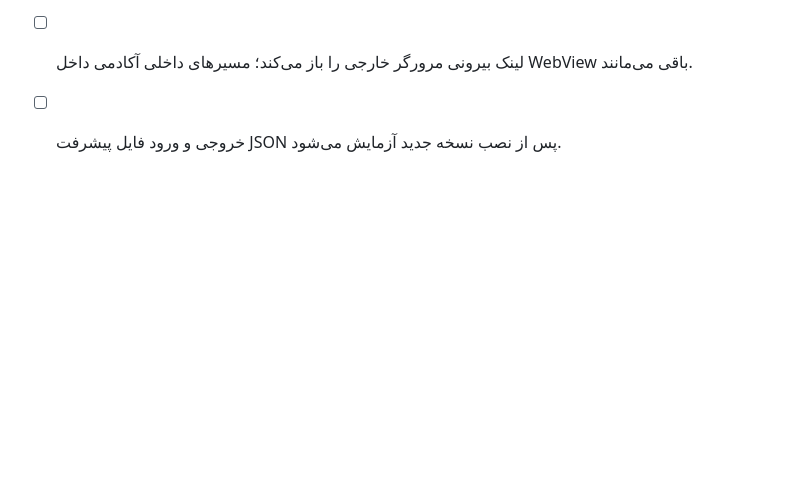
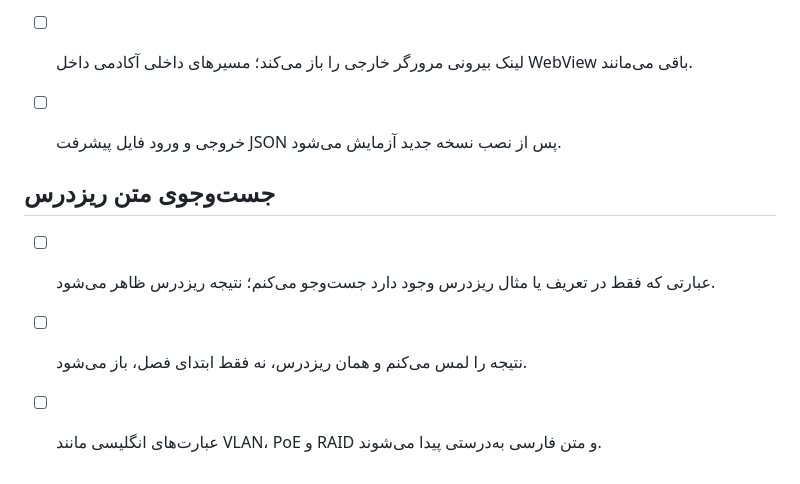
Before and after one commit to nimah69/CCTV-Network-Academy, a Markdown page: docs/MOBILE-ACCEPTANCE-CHECKLIST.md, the part around the change. Rendered like a GitHub page; blank space fills up the shorter version.

Commit message:
docs: add manual micro lesson search checks

```diff
--- a/docs/MOBILE-ACCEPTANCE-CHECKLIST.md
+++ b/docs/MOBILE-ACCEPTANCE-CHECKLIST.md
@@ -77,3 +77,9 @@
 - [ ] دکمه Back از ریزدرس به صفحه قبلی برنامه برمی‌گردد؛ در داشبورد از برنامه خارج می‌شود.
 - [ ] لینک بیرونی مرورگر خارجی را باز می‌کند؛ مسیرهای داخلی آکادمی داخل WebView باقی می‌مانند.
 - [ ] خروجی و ورود فایل پیشرفت JSON پس از نصب نسخه جدید آزمایش می‌شود.
+
+
+## جست‌وجوی متن ریزدرس
+- [ ] عبارتی که فقط در تعریف یا مثال ریزدرس وجود دارد جست‌وجو می‌کنم؛ نتیجه ریزدرس ظاهر می‌شود.
+- [ ] نتیجه را لمس می‌کنم و همان ریزدرس، نه فقط ابتدای فصل، باز می‌شود.
+- [ ] عبارت‌های انگلیسی مانند VLAN، PoE و RAID و متن فارسی به‌درستی پیدا می‌شوند.
```
